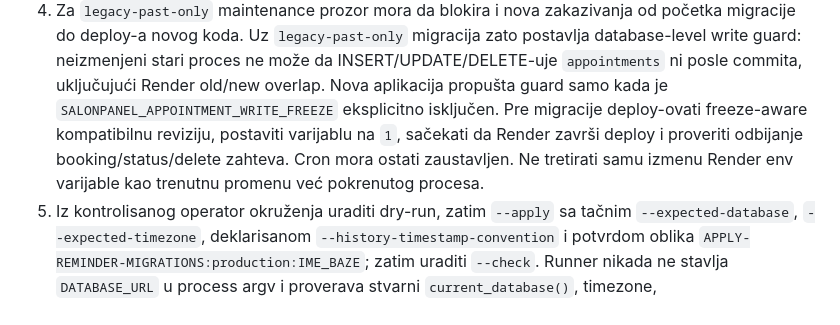
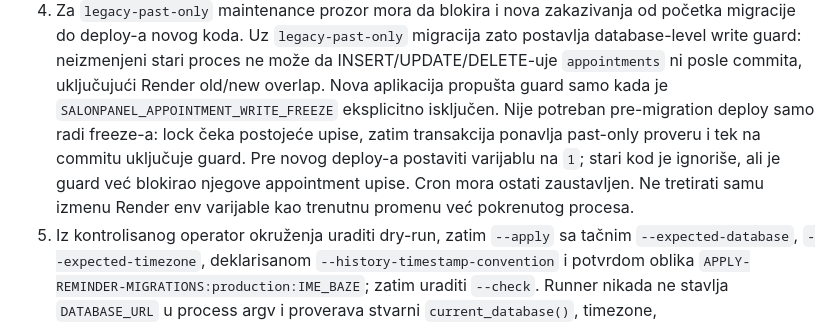
Before and after one commit to Dimo54/salonpanel, a Markdown page: README.md, the part around the change. Rendered like a GitHub page.

Commit message:
docs: clarify guarded legacy rollout order

```diff
--- a/README.md
+++ b/README.md
@@ -92,11 +92,13 @@ izričite odluke u rollout koraku.
    zato postavlja database-level write guard: neizmenjeni stari proces ne može
    da INSERT/UPDATE/DELETE-uje `appointments` ni posle commita, uključujući
    Render old/new overlap. Nova aplikacija propušta guard samo kada je
-   `SALONPANEL_APPOINTMENT_WRITE_FREEZE` eksplicitno isključen. Pre migracije
-   deploy-ovati freeze-aware kompatibilnu reviziju, postaviti varijablu na `1`,
-   sačekati da Render završi deploy i proveriti odbijanje booking/status/delete
-   zahteva. Cron mora ostati zaustavljen. Ne tretirati samu izmenu Render env
-   varijable kao trenutnu promenu već pokrenutog procesa.
+   `SALONPANEL_APPOINTMENT_WRITE_FREEZE` eksplicitno isključen. Nije potreban
+   pre-migration deploy samo radi freeze-a: lock čeka postojeće upise, zatim
+   transakcija ponavlja past-only proveru i tek na commitu uključuje guard.
+   Pre novog deploy-a postaviti varijablu na `1`; stari kod je ignoriše, ali je
+   guard već blokirao njegove appointment upise. Cron mora ostati zaustavljen.
+   Ne tretirati samu izmenu Render env varijable kao trenutnu promenu već
+   pokrenutog procesa.
 5. Iz kontrolisanog operator okruženja uraditi dry-run, zatim `--apply` sa
    tačnim `--expected-database`, `--expected-timezone`, deklarisanom
    `--history-timestamp-convention` i potvrdom oblika
```
Also changed, not shown: docs/ROLLBACK_RUNBOOK.md (+11 -10 lines).
